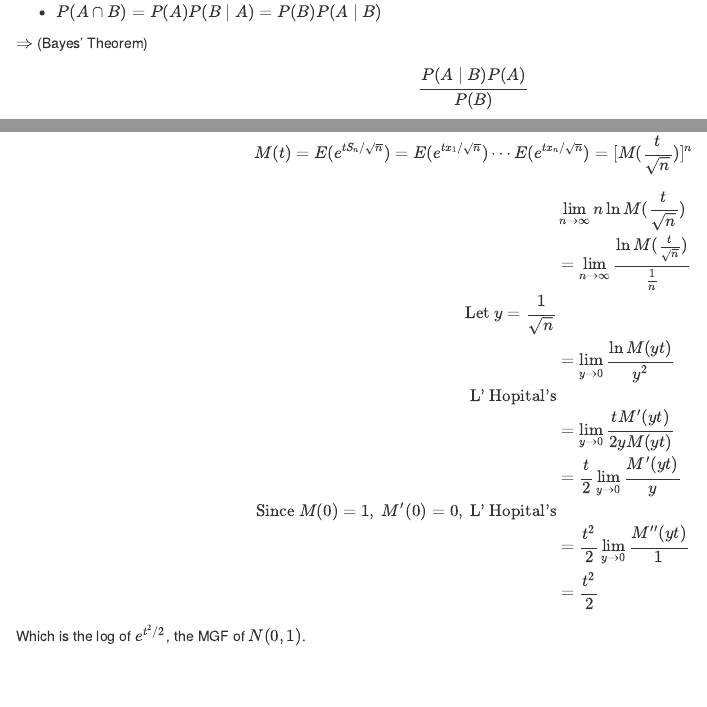
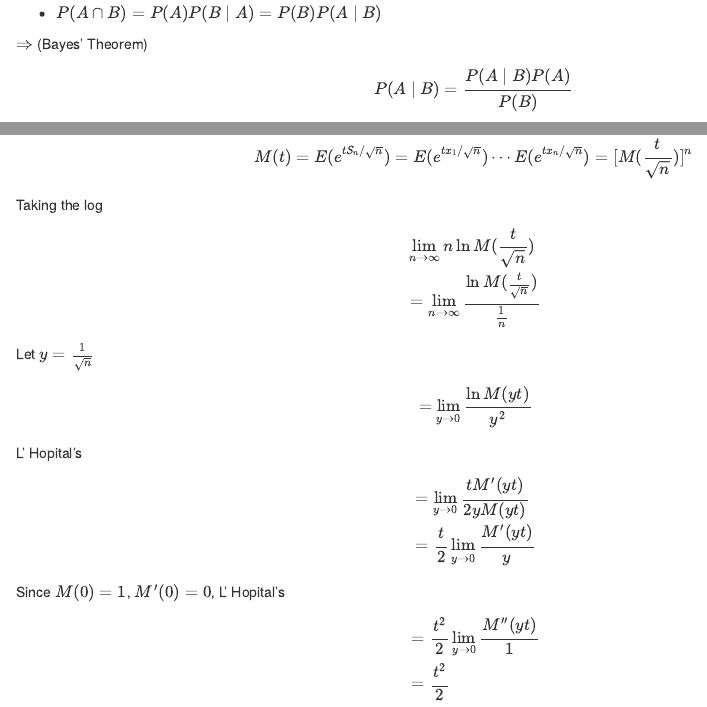
Before and after one commit to Guocanyong/blogdown, an R Markdown document (content/post/2018-05-24-probability-and-statistics.Rmd): the page in a window 1100 px wide, from 670 px down before the commit and from 710 px down after it, so that both start at the same text, and a second part further down, joined at a grey line. Rendered offline with R 4.5, knitr and Pandoc, with nearby package versions.

Commit message:
change somthing

```diff
--- a/content/post/2018-05-24-probability-and-statistics.Rmd
+++ b/content/post/2018-05-24-probability-and-statistics.Rmd
@@ -36,7 +38,7 @@ where $P(\cap_{i=1}^{n}A_i)=P(A_1)P(A_2\mid A_1)P(A_3\mid A_1,A_2)\cdots P(A_n\m
 
 - $P(A\cap B)=P(A)P(B\mid A)=P(B)P(A\mid B)$
 
-$\Rightarrow$ (Bayes' Theorem)$$\frac{P(A\mid B)P(A)}{P(B)}$$
+$\Rightarrow$ (Bayes' Theorem)
 
-if $P(B)>0$
+$$P(A\mid B)=\frac{P(A\mid B)P(A)}{P(B)}$$
 
@@ -605,16 +612,30 @@ We will show that the MGF of $\frac{S_n}{\sqrt{n}}$ converges to the MGF of $N(0
 
 $$M(t)=E(e^{tS_n/\sqrt{n}})=E(e^{tx_1/\sqrt{n}})\cdots E(e^{tx_n/\sqrt{n}})=[M(\frac{t}{\sqrt{n}})]^n$$
 
+Taking the log
 $$
 \begin{aligned}
 &\lim_{n\rightarrow\infty}n\ln M(\frac{t}{\sqrt{n}})\\
-&=\lim_{n\rightarrow\infty}\frac{\ln M(\frac{t}{\sqrt{n}})}{\frac{1}{n}}\\
-\text{Let}\space y=\frac{1}{\sqrt{n}}\\
-&=\lim_{y\rightarrow 0}\frac{\ln M(yt)}{y^2}\\
-\text{L' Hopital's}\\
+&=\lim_{n\rightarrow\infty}\frac{\ln M(\frac{t}{\sqrt{n}})}{\frac{1}{n}}
+\end{aligned}
+$$
+Let $y=\frac{1}{\sqrt{n}}$
+$$
+\begin{aligned}
+&=\lim_{y\rightarrow 0}\frac{\ln M(yt)}{y^2}
+\end{aligned}
+$$
+L' Hopital's
+$$
+\begin{aligned}
 &=\lim_{y\rightarrow 0}\frac{tM'(yt)}{2yM(yt)}\\
-&=\frac{t}{2}\lim_{y\rightarrow 0}\frac{M'(yt)}{y}\\
-\text{Since}\space M(0)=1,\space M'(0)=0,\space\text{L' Hopital's}\\
+&=\frac{t}{2}\lim_{y\rightarrow 0}\frac{M'(yt)}{y}
+\end{aligned}
+$$
+
+Since $M(0)=1$, $M'(0)=0$, L' Hopital's
+$$
+\begin{aligned}
 &=\frac{t^2}{2}\lim_{y\rightarrow 0}\frac{M''(yt)}{1}\\
 &=\frac{t^2}{2}
 \end{aligned}
```
Also changed, not shown: content/post/2018-05-24-probability-and-statistics.Rmd (15 more changed lines), 1 other file.
